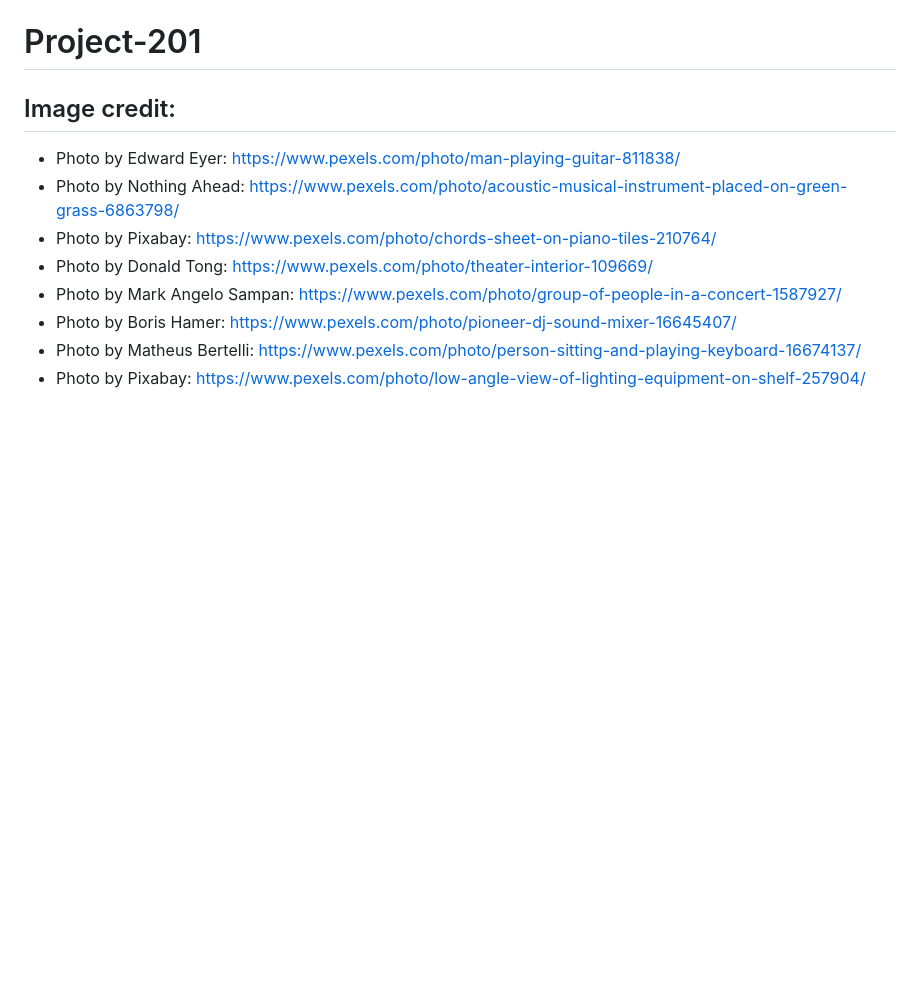
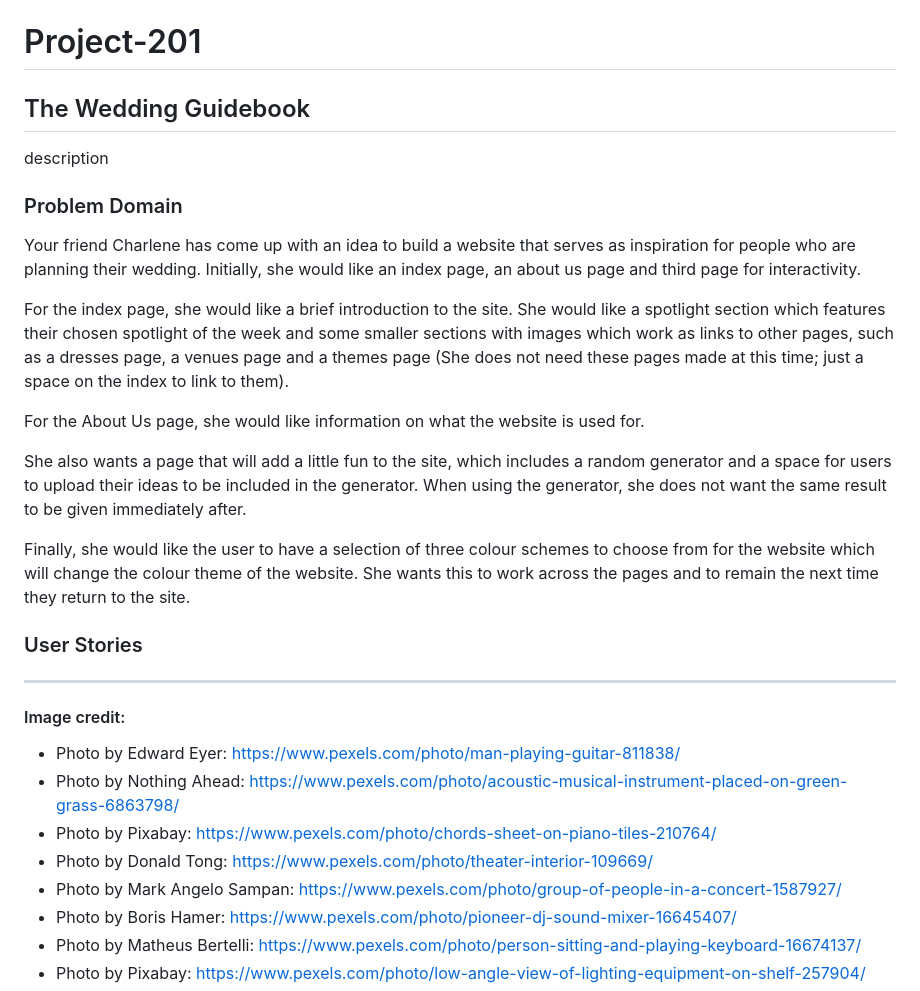
Before and after one commit to katy-ledgard/Project-201, a Markdown page: README.md, the part around the change. Drawn GitHub-style; blank space fills up the shorter version.

```diff
--- a/README.md
+++ b/README.md
@@ -1,6 +1,27 @@
 # Project-201
 
-## Image credit:
+## The Wedding Guidebook
+
+description
+
+### Problem Domain
+
+Your friend Charlene has come up with an idea to build a website that serves as inspiration for people who are planning their wedding. Initially, she would like an index page, an about us page and third page for interactivity.
+
+For the index page, she would like a brief introduction to the site. She would like a spotlight section which features their chosen spotlight of the week and  some smaller sections with images which work as links to other pages, such as a dresses page, a venues page and a themes page (She does not need these pages made at this time; just a space on the index to link to them).
+
+For the About Us page, she would like information on what the website is used for.
+
+She also wants a page that will add a little fun to the site, which includes a random generator and a space for users to upload their ideas to be included in the generator. When using the generator, she does not want the same result to be given immediately after.
+
+Finally, she would like the user to have a selection of three colour schemes to choose from for the website which will change the colour theme of the website. She wants this to work across the pages and to remain the next time they return to the site.
+
+
+### User Stories
+
+---
+
+#### Image credit:
 - Photo by Edward Eyer: https://www.pexels.com/photo/man-playing-guitar-811838/
 - Photo by Nothing Ahead: https://www.pexels.com/photo/acoustic-musical-instrument-placed-on-green-grass-6863798/
 - Photo by Pixabay: https://www.pexels.com/photo/chords-sheet-on-piano-tiles-210764/
```
Also changed, not shown: assets/barn-lg.jpg (added), assets/hero-lg.jpg (added), 6 other files.
